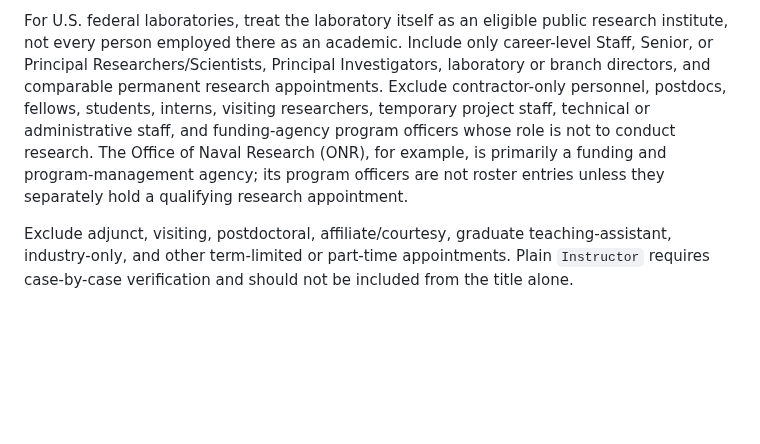
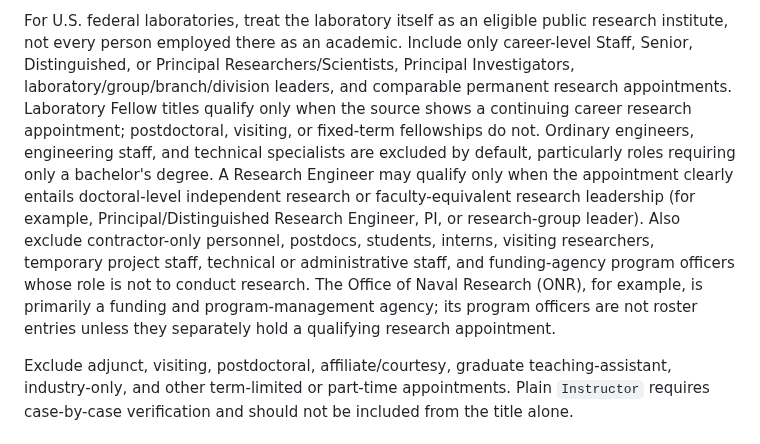
Before and after one commit to dynaroars/vietprofs, a Markdown page: ROSTER_MAINTENANCE.md, the part around the change. GitHub-like rendering; blank space fills up the shorter version.

Commit message:
Clarify national lab research role eligibility

```diff
--- a/ROSTER_MAINTENANCE.md
+++ b/ROSTER_MAINTENANCE.md
@@ -54,13 +54,19 @@ hospitals without a qualifying university appointment, think tanks, advocacy org
 other non-academic employers remain excluded.
 
 For U.S. federal laboratories, treat the laboratory itself as an eligible public research institute,
-not every person employed there as an academic. Include only career-level Staff, Senior, or
-Principal Researchers/Scientists, Principal Investigators, laboratory or branch directors, and
-comparable permanent research appointments. Exclude contractor-only personnel, postdocs, fellows,
-students, interns, visiting researchers, temporary project staff, technical or administrative staff,
-and funding-agency program officers whose role is not to conduct research. The Office of Naval
-Research (ONR), for example, is primarily a funding and program-management agency; its program
-officers are not roster entries unless they separately hold a qualifying research appointment.
+not every person employed there as an academic. Include only career-level Staff, Senior, Distinguished,
+or Principal Researchers/Scientists, Principal Investigators, laboratory/group/branch/division leaders,
+and comparable permanent research appointments. Laboratory Fellow titles qualify only when the source
+shows a continuing career research appointment; postdoctoral, visiting, or fixed-term fellowships do not.
+Ordinary engineers, engineering staff, and technical specialists are excluded by default, particularly
+roles requiring only a bachelor's degree. A Research Engineer may qualify only when the appointment
+clearly entails doctoral-level independent research or faculty-equivalent research leadership (for
+example, Principal/Distinguished Research Engineer, PI, or research-group leader). Also exclude
+contractor-only personnel, postdocs, students, interns, visiting researchers, temporary project staff,
+technical or administrative staff, and funding-agency program officers whose role is not to conduct
+research. The Office of Naval Research (ONR), for example, is primarily a funding and program-management
+agency; its program officers are not roster entries unless they separately hold a qualifying research
+appointment.
 
 Exclude adjunct, visiting, postdoctoral, affiliate/courtesy, graduate teaching-assistant,
 industry-only, and other term-limited or part-time appointments. Plain `Instructor` requires
```
